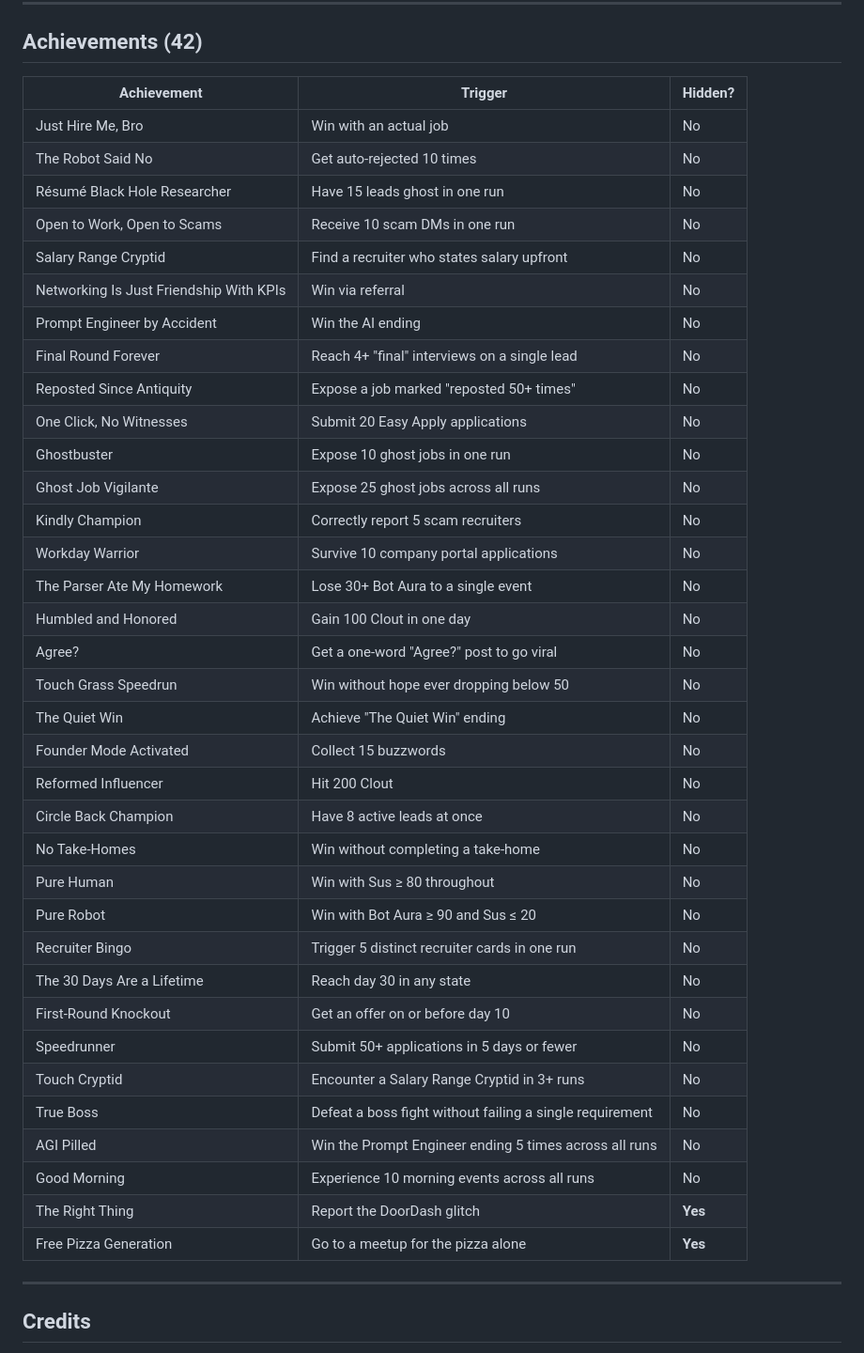
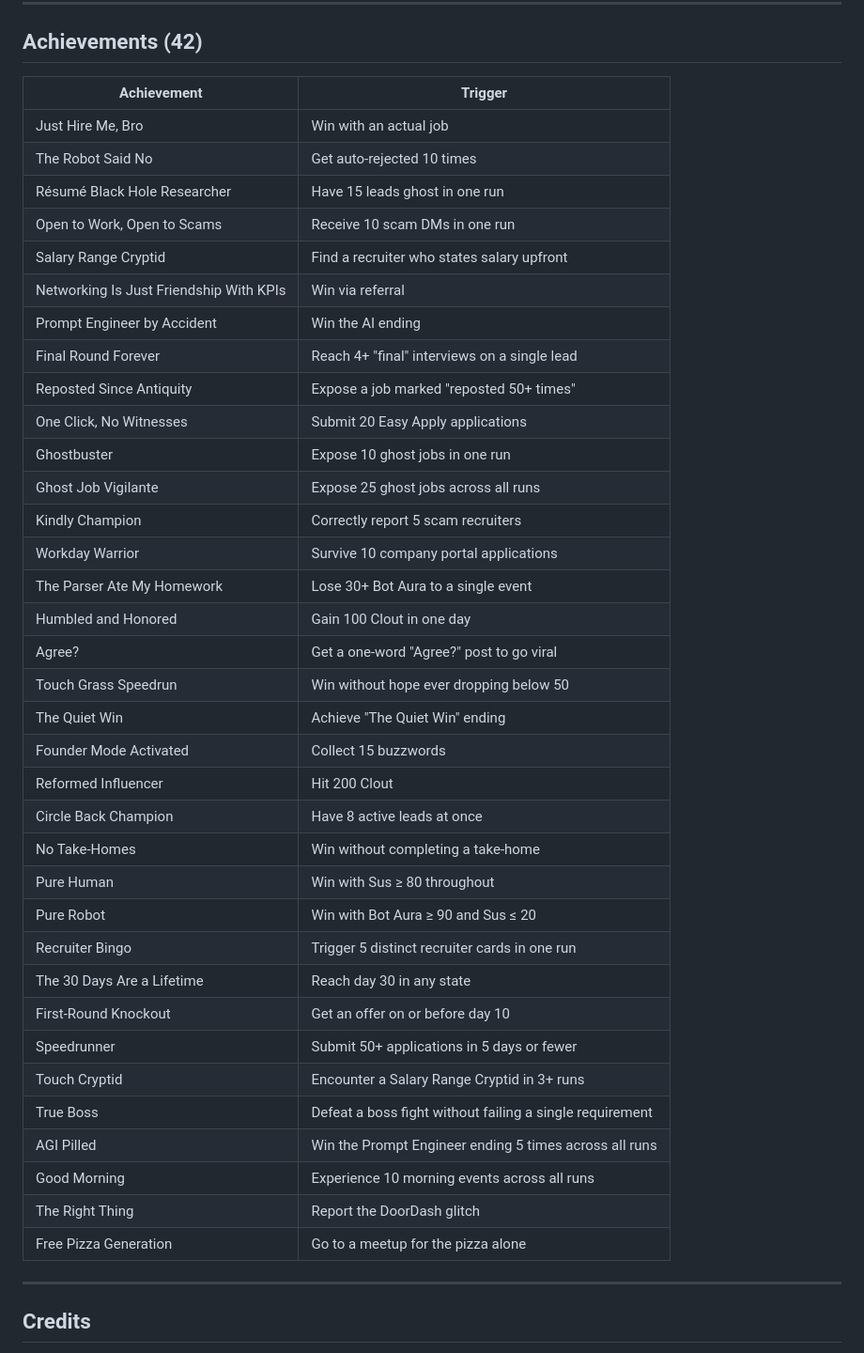
Before and after one commit to vmspionage/JustHireMeBro, a Markdown page: README.md, the part around the change. Shown at 94% size. Drawn GitHub-style.

Commit message:
chore: remove Hidden? column from README achievements table

```diff
--- a/README.md
+++ b/README.md
@@ -236,43 +236,43 @@ A catastrophic Bot Aura loss has left your résumé as digital soup. Your career
 
 ## Achievements (42)
 
-| Achievement | Trigger | Hidden? |
-|-------------|---------|---------|
-| Just Hire Me, Bro | Win with an actual job | No |
-| The Robot Said No | Get auto-rejected 10 times | No |
-| Résumé Black Hole Researcher | Have 15 leads ghost in one run | No |
-| Open to Work, Open to Scams | Receive 10 scam DMs in one run | No |
-| Salary Range Cryptid | Find a recruiter who states salary upfront | No |
-| Networking Is Just Friendship With KPIs | Win via referral | No |
-| Prompt Engineer by Accident | Win the AI ending | No |
-| Final Round Forever | Reach 4+ "final" interviews on a single lead | No |
-| Reposted Since Antiquity | Expose a job marked "reposted 50+ times" | No |
-| One Click, No Witnesses | Submit 20 Easy Apply applications | No |
-| Ghostbuster | Expose 10 ghost jobs in one run | No |
-| Ghost Job Vigilante | Expose 25 ghost jobs across all runs | No |
-| Kindly Champion | Correctly report 5 scam recruiters | No |
-| Workday Warrior | Survive 10 company portal applications | No |
-| The Parser Ate My Homework | Lose 30+ Bot Aura to a single event | No |
-| Humbled and Honored | Gain 100 Clout in one day | No |
-| Agree? | Get a one-word "Agree?" post to go viral | No |
-| Touch Grass Speedrun | Win without hope ever dropping below 50 | No |
-| The Quiet Win | Achieve "The Quiet Win" ending | No |
-| Founder Mode Activated | Collect 15 buzzwords | No |
-| Reformed Influencer | Hit 200 Clout | No |
-| Circle Back Champion | Have 8 active leads at once | No |
-| No Take-Homes | Win without completing a take-home | No |
-| Pure Human | Win with Sus ≥ 80 throughout | No |
-| Pure Robot | Win with Bot Aura ≥ 90 and Sus ≤ 20 | No |
-| Recruiter Bingo | Trigger 5 distinct recruiter cards in one run | No |
-| The 30 Days Are a Lifetime | Reach day 30 in any state | No |
-| First-Round Knockout | Get an offer on or before day 10 | No |
-| Speedrunner | Submit 50+ applications in 5 days or fewer | No |
-| Touch Cryptid | Encounter a Salary Range Cryptid in 3+ runs | No |
-| True Boss | Defeat a boss fight without failing a single requirement | No |
-| AGI Pilled | Win the Prompt Engineer ending 5 times across all runs | No |
-| Good Morning | Experience 10 morning events across all runs | No |
-| The Right Thing | Report the DoorDash glitch | **Yes** |
-| Free Pizza Generation | Go to a meetup for the pizza alone | **Yes** |
+| Achievement | Trigger |
+|-------------|---------|
+| Just Hire Me, Bro | Win with an actual job |
+| The Robot Said No | Get auto-rejected 10 times |
+| Résumé Black Hole Researcher | Have 15 leads ghost in one run |
+| Open to Work, Open to Scams | Receive 10 scam DMs in one run |
+| Salary Range Cryptid | Find a recruiter who states salary upfront |
+| Networking Is Just Friendship With KPIs | Win via referral |
+| Prompt Engineer by Accident | Win the AI ending |
+| Final Round Forever | Reach 4+ "final" interviews on a single lead |
+| Reposted Since Antiquity | Expose a job marked "reposted 50+ times" |
+| One Click, No Witnesses | Submit 20 Easy Apply applications |
+| Ghostbuster | Expose 10 ghost jobs in one run |
+| Ghost Job Vigilante | Expose 25 ghost jobs across all runs |
+| Kindly Champion | Correctly report 5 scam recruiters |
+| Workday Warrior | Survive 10 company portal applications |
+| The Parser Ate My Homework | Lose 30+ Bot Aura to a single event |
+| Humbled and Honored | Gain 100 Clout in one day |
+| Agree? | Get a one-word "Agree?" post to go viral |
+| Touch Grass Speedrun | Win without hope ever dropping below 50 |
+| The Quiet Win | Achieve "The Quiet Win" ending |
+| Founder Mode Activated | Collect 15 buzzwords |
+| Reformed Influencer | Hit 200 Clout |
+| Circle Back Champion | Have 8 active leads at once |
+| No Take-Homes | Win without completing a take-home |
+| Pure Human | Win with Sus ≥ 80 throughout |
+| Pure Robot | Win with Bot Aura ≥ 90 and Sus ≤ 20 |
+| Recruiter Bingo | Trigger 5 distinct recruiter cards in one run |
+| The 30 Days Are a Lifetime | Reach day 30 in any state |
+| First-Round Knockout | Get an offer on or before day 10 |
+| Speedrunner | Submit 50+ applications in 5 days or fewer |
+| Touch Cryptid | Encounter a Salary Range Cryptid in 3+ runs |
+| True Boss | Defeat a boss fight without failing a single requirement |
+| AGI Pilled | Win the Prompt Engineer ending 5 times across all runs |
+| Good Morning | Experience 10 morning events across all runs |
+| The Right Thing | Report the DoorDash glitch |
+| Free Pizza Generation | Go to a meetup for the pizza alone |
 
 ---
 
```
